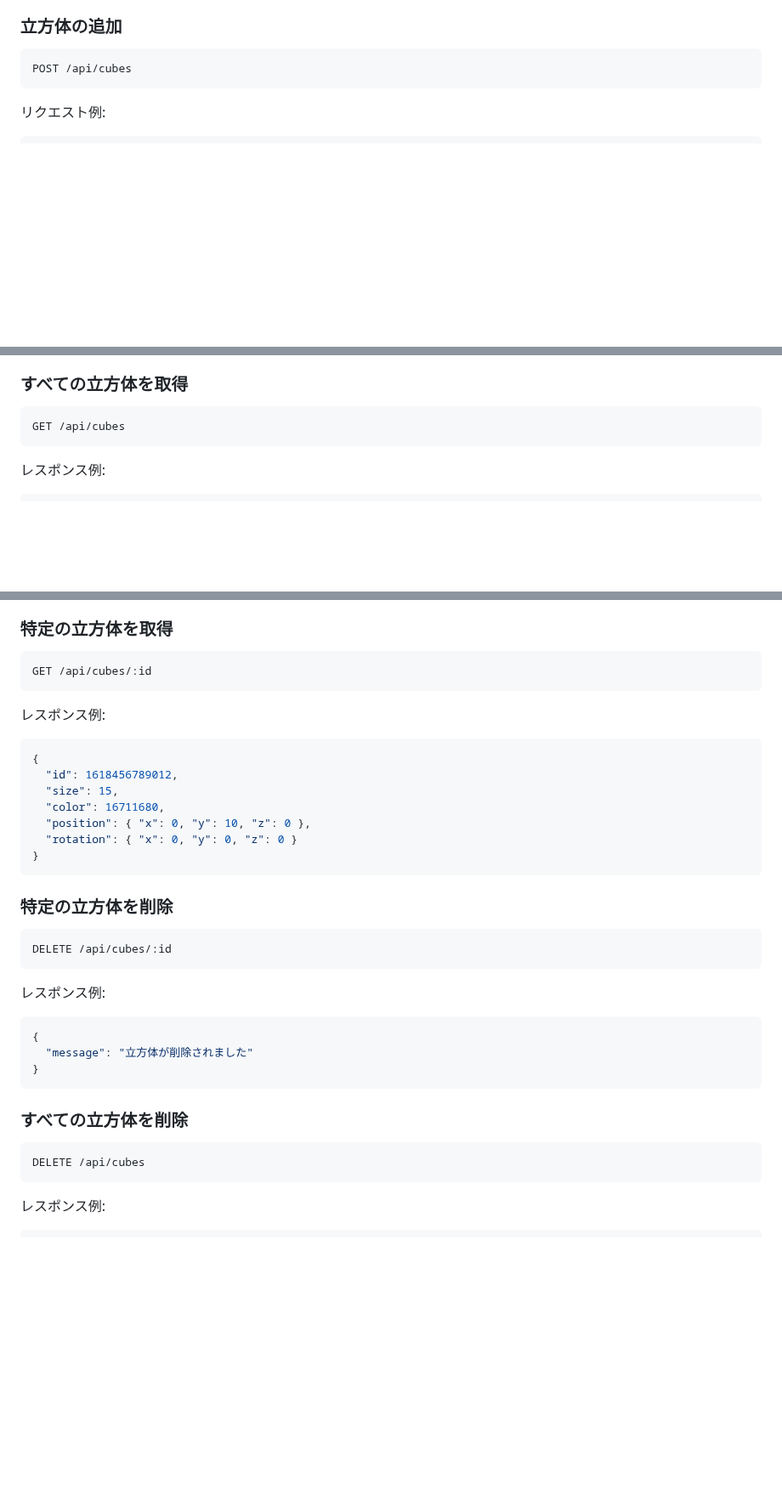
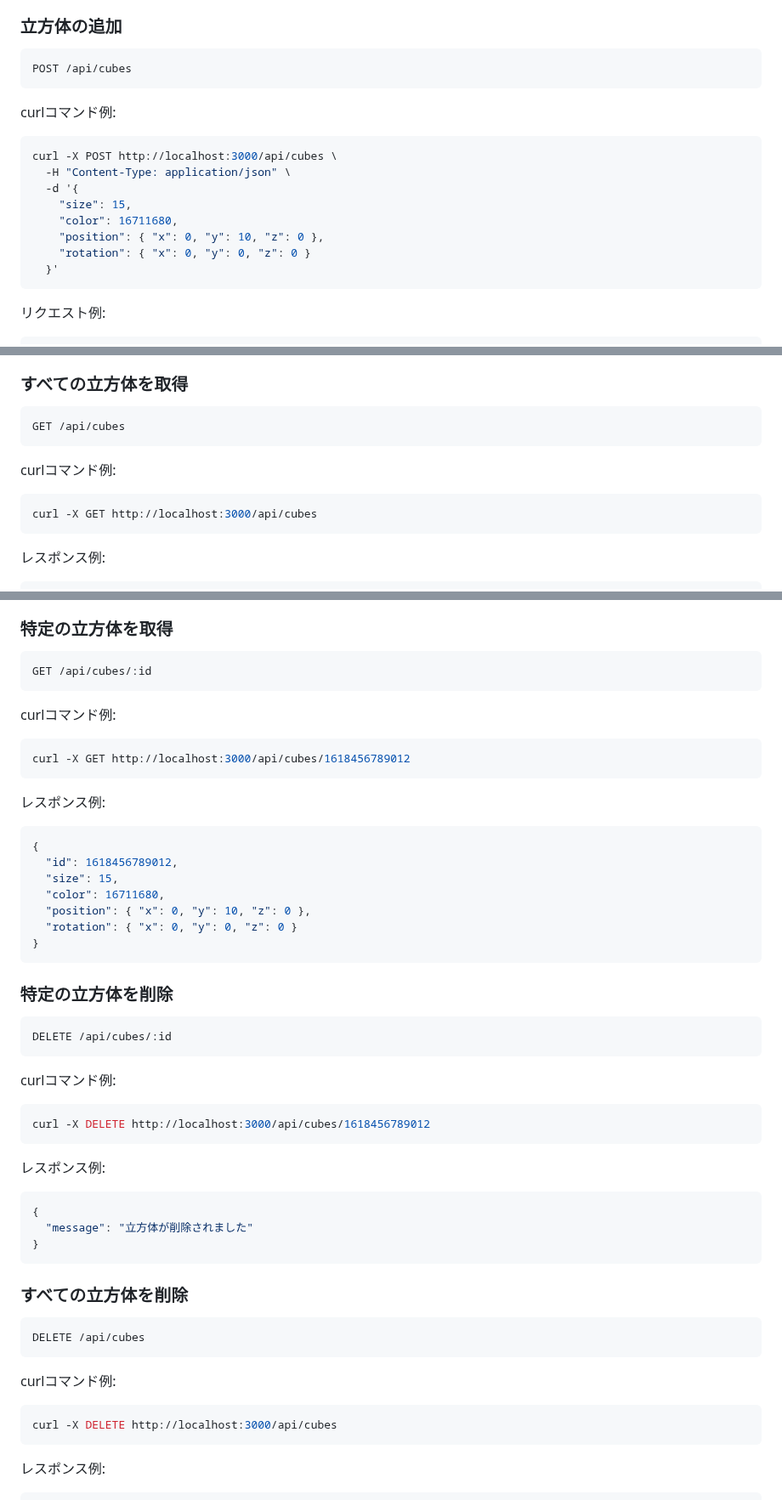
Before and after one commit to champierre/threejs-mcp, a Markdown page: README.md, 3 parts joined by grey strips. Shown at 85% size. Rendered like a GitHub page; blank space fills up the shorter version.

Commit message:
APIを叩くためのcurlコマンドの例を追加

````diff
--- a/README.md
+++ b/README.md
@@ -57,6 +57,18 @@
 POST /api/cubes
 ```
 
+curlコマンド例:
+```bash
+curl -X POST http://localhost:3000/api/cubes \
+  -H "Content-Type: application/json" \
+  -d '{
+    "size": 15,
+    "color": 16711680,
+    "position": { "x": 0, "y": 10, "z": 0 },
+    "rotation": { "x": 0, "y": 0, "z": 0 }
+  }'
+```
+
 リクエスト例:
 ```json
 {
@@ -82,6 +94,11 @@ POST /api/cubes
 
 ```
 GET /api/cubes
+```
+
+curlコマンド例:
+```bash
+curl -X GET http://localhost:3000/api/cubes
 ```
 
 レスポンス例:
@@ -110,6 +127,11 @@ GET /api/cubes
 GET /api/cubes/:id
 ```
 
+curlコマンド例:
+```bash
+curl -X GET http://localhost:3000/api/cubes/1618456789012
+```
+
 レスポンス例:
 ```json
 {
@@ -127,6 +149,11 @@ GET /api/cubes/:id
 DELETE /api/cubes/:id
 ```
 
+curlコマンド例:
+```bash
+curl -X DELETE http://localhost:3000/api/cubes/1618456789012
+```
+
 レスポンス例:
 ```json
 {
@@ -140,6 +167,11 @@ DELETE /api/cubes/:id
 DELETE /api/cubes
 ```
 
+curlコマンド例:
+```bash
+curl -X DELETE http://localhost:3000/api/cubes
+```
+
 レスポンス例:
 ```json
 {
````
